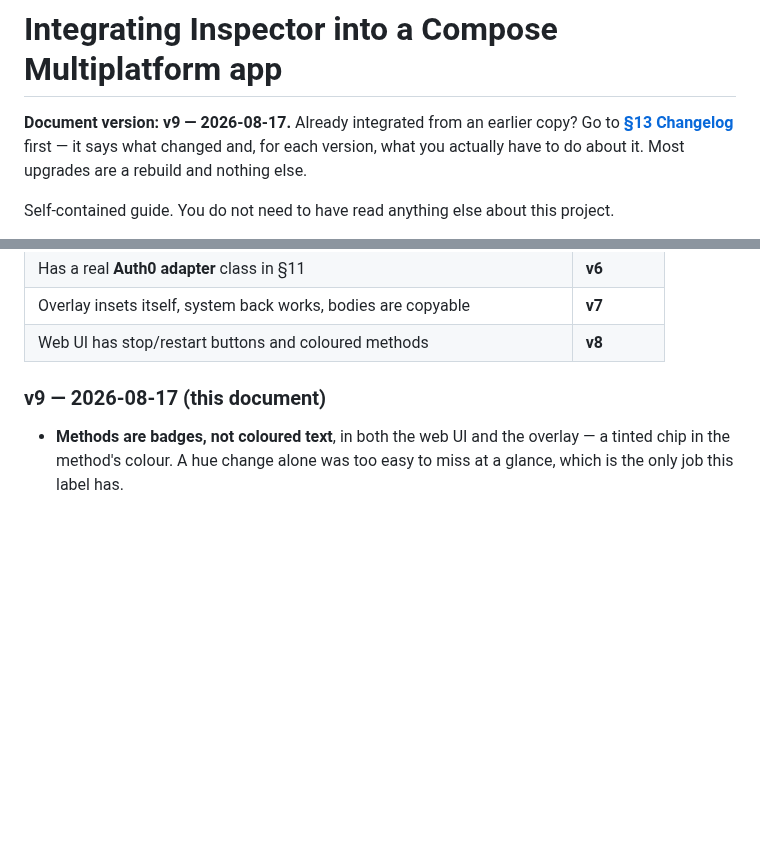
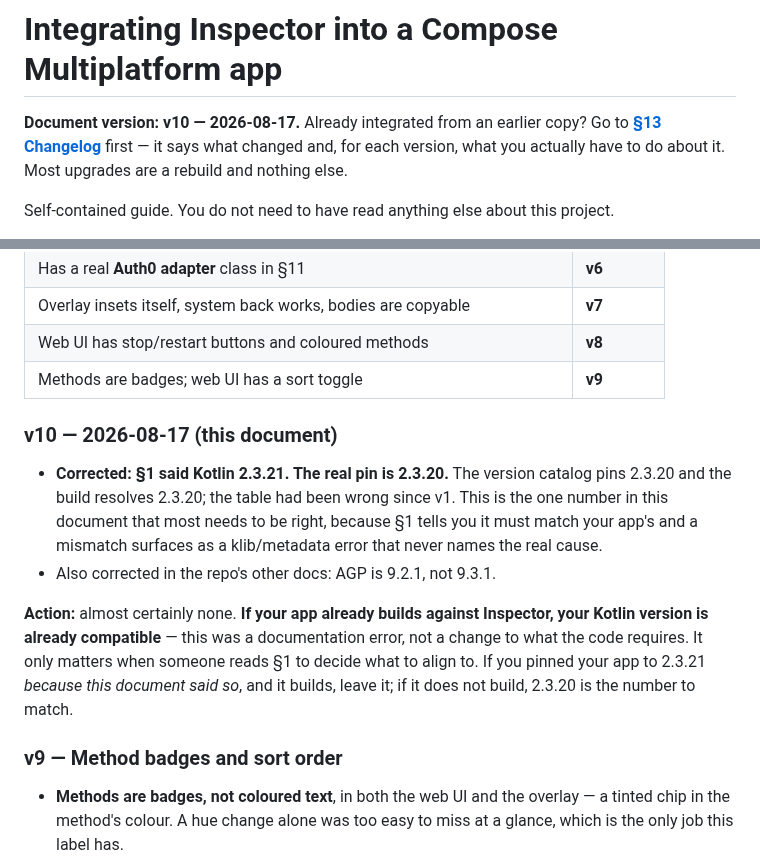
Before and after one commit to Shafichariri/kinspector, a Markdown page: docs/INTEGRATION.md, 2 parts joined by grey strips. Drawn GitHub-style; blank space fills up the shorter version.

Commit message:
Bump INTEGRATION.md to v10 for the corrected Kotlin version
The 2.3.21 -> 2.3.20 fix went in as part of a docs commit without a version
bump or a changelog entry, which is exactly what the versioning rule exists to
prevent: this file is handed to other teams as a file, so a reader cannot diff
it against anything and a silent correction is invisible to them.

The entry says plainly that anyone whose app already builds needs to do nothing,
since this was a documentation error rather than a change in what the code
requires.

Co-Authored-By: Claude Opus 5 <noreply@anthropic.com>

```diff
--- a/docs/INTEGRATION.md
+++ b/docs/INTEGRATION.md
@@ -1,6 +1,6 @@
 # Integrating Inspector into a Compose Multiplatform app
 
-**Document version: v9 — 2026-08-17.**
+**Document version: v10 — 2026-08-17.**
 Already integrated from an earlier copy? Go to **[§13 Changelog](#13-changelog)** first — it says
 what changed and, for each version, what you actually have to do about it. Most upgrades are a
 rebuild and nothing else.
@@ -724,8 +724,23 @@ If your copy has no version line at the top, identify it by what it contains:
 | Has a real **Auth0 adapter** class in §11 | **v6** |
 | Overlay insets itself, system back works, bodies are copyable | **v7** |
 | Web UI has stop/restart buttons and coloured methods | **v8** |
+| Methods are badges; web UI has a sort toggle | **v9** |
 
-### v9 — 2026-08-17 (this document)
+### v10 — 2026-08-17 (this document)
+
+- **Corrected: §1 said Kotlin 2.3.21. The real pin is 2.3.20.** The version catalog pins 2.3.20 and
+  the build resolves 2.3.20; the table had been wrong since v1. This is the one number in this
+  document that most needs to be right, because §1 tells you it must match your app's and a
+  mismatch surfaces as a klib/metadata error that never names the real cause.
+- Also corrected in the repo's other docs: AGP is 9.2.1, not 9.3.1.
+
+**Action:** almost certainly none. **If your app already builds against Inspector, your Kotlin
+version is already compatible** — this was a documentation error, not a change to what the code
+requires. It only matters when someone reads §1 to decide what to align to. If you pinned your app
+to 2.3.21 *because this document said so*, and it builds, leave it; if it does not build, 2.3.20 is
+the number to match.
+
+### v9 — Method badges and sort order
 
 - **Methods are badges, not coloured text**, in both the web UI and the overlay — a tinted chip in
   the method's colour. A hue change alone was too easy to miss at a glance, which is the only job
```
